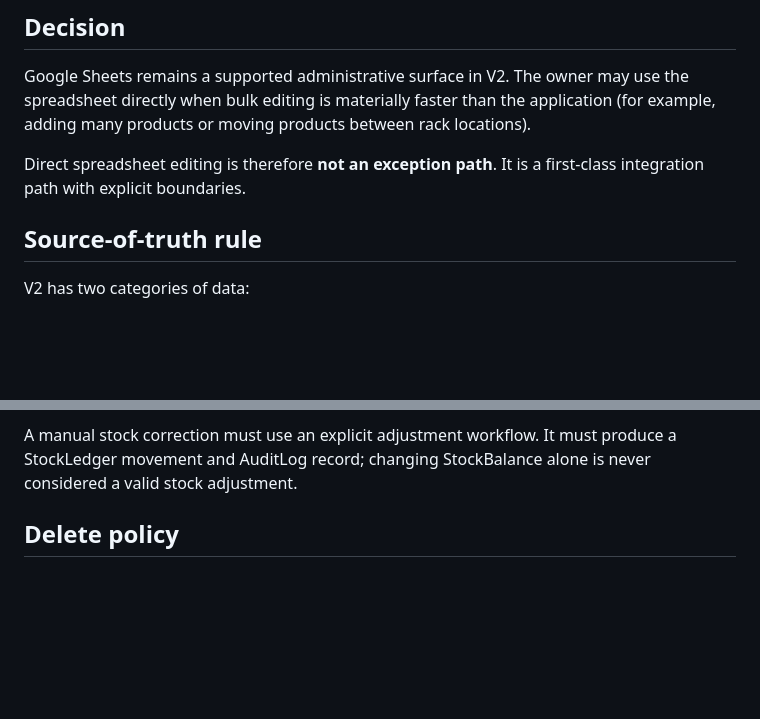
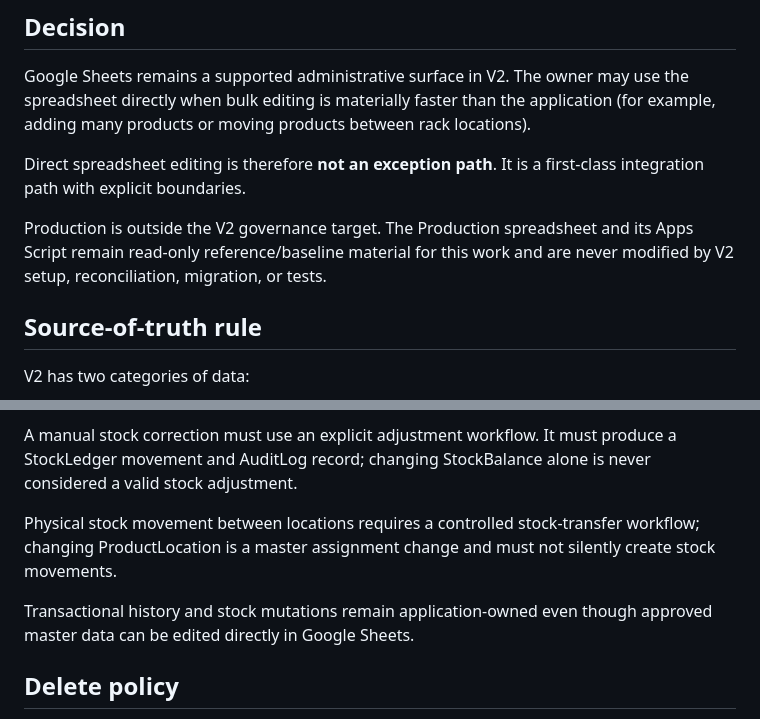
Before and after one commit to anafarma/Apotek-Ana, a Markdown page: docs/40-spreadsheet-manual-edit-governance.md, 2 parts joined by grey strips. Rendered like a GitHub page; blank space fills up the shorter version.

Commit message:
docs: make governance invariants explicit for regression tests

```diff
--- a/docs/40-spreadsheet-manual-edit-governance.md
+++ b/docs/40-spreadsheet-manual-edit-governance.md
@@ -5,6 +5,8 @@
 Google Sheets remains a supported administrative surface in V2. The owner may use the spreadsheet directly when bulk editing is materially faster than the application (for example, adding many products or moving products between rack locations).
 
 Direct spreadsheet editing is therefore **not an exception path**. It is a first-class integration path with explicit boundaries.
+
+Production is outside the V2 governance target. The Production spreadsheet and its Apps Script remain read-only reference/baseline material for this work and are never modified by V2 setup, reconciliation, migration, or tests.
 
 ## Source-of-truth rule
 
@@ -44,6 +46,10 @@ The following sheets are application-owned and are **not** a normal manual-edit
 - Reconciliation
 
 A manual stock correction must use an explicit adjustment workflow. It must produce a StockLedger movement and AuditLog record; changing StockBalance alone is never considered a valid stock adjustment.
+
+Physical stock movement between locations requires a controlled stock-transfer workflow; changing ProductLocation is a master assignment change and must not silently create stock movements.
+
+Transactional history and stock mutations remain application-owned even though approved master data can be edited directly in Google Sheets.
 
 ## Delete policy
 
```
